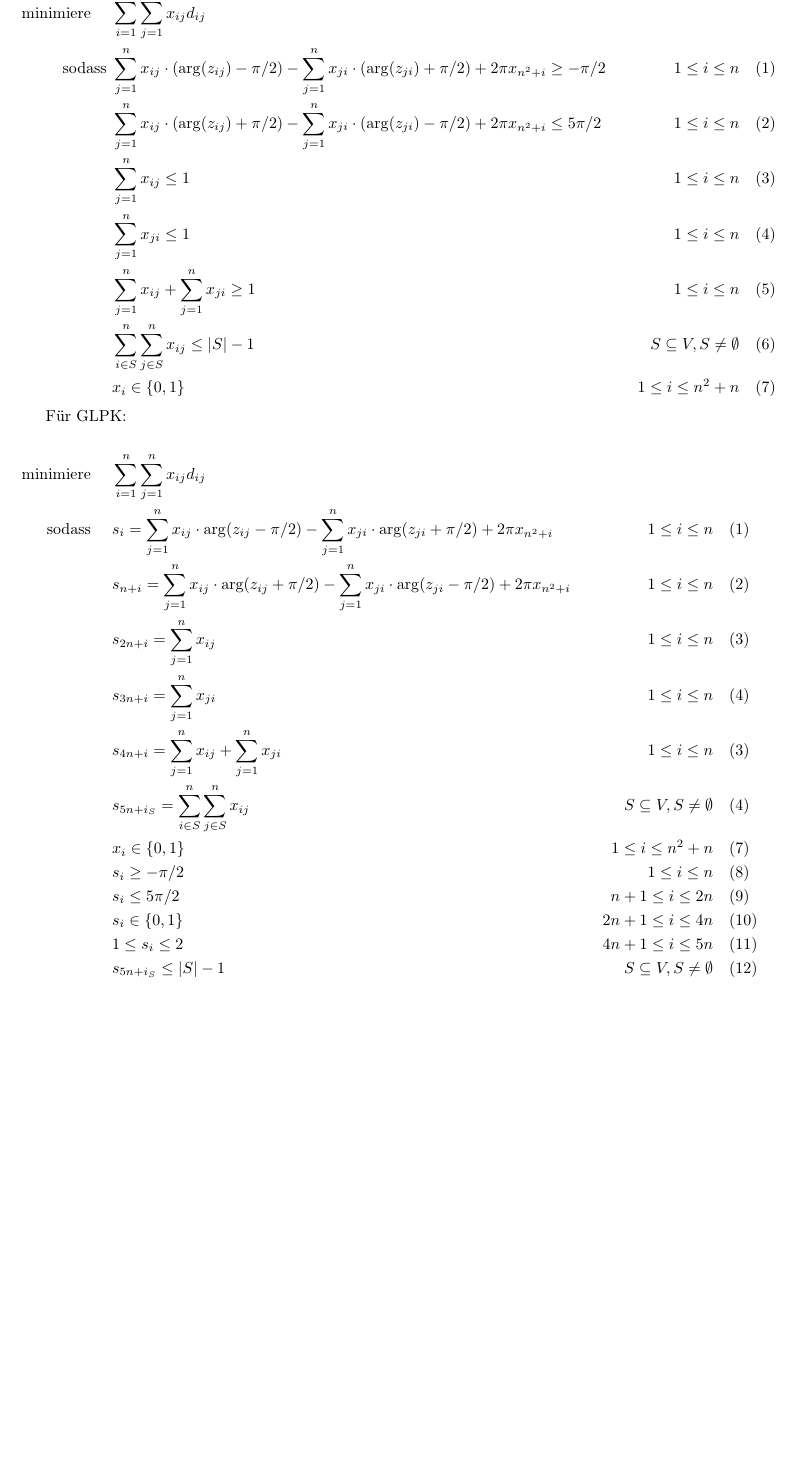
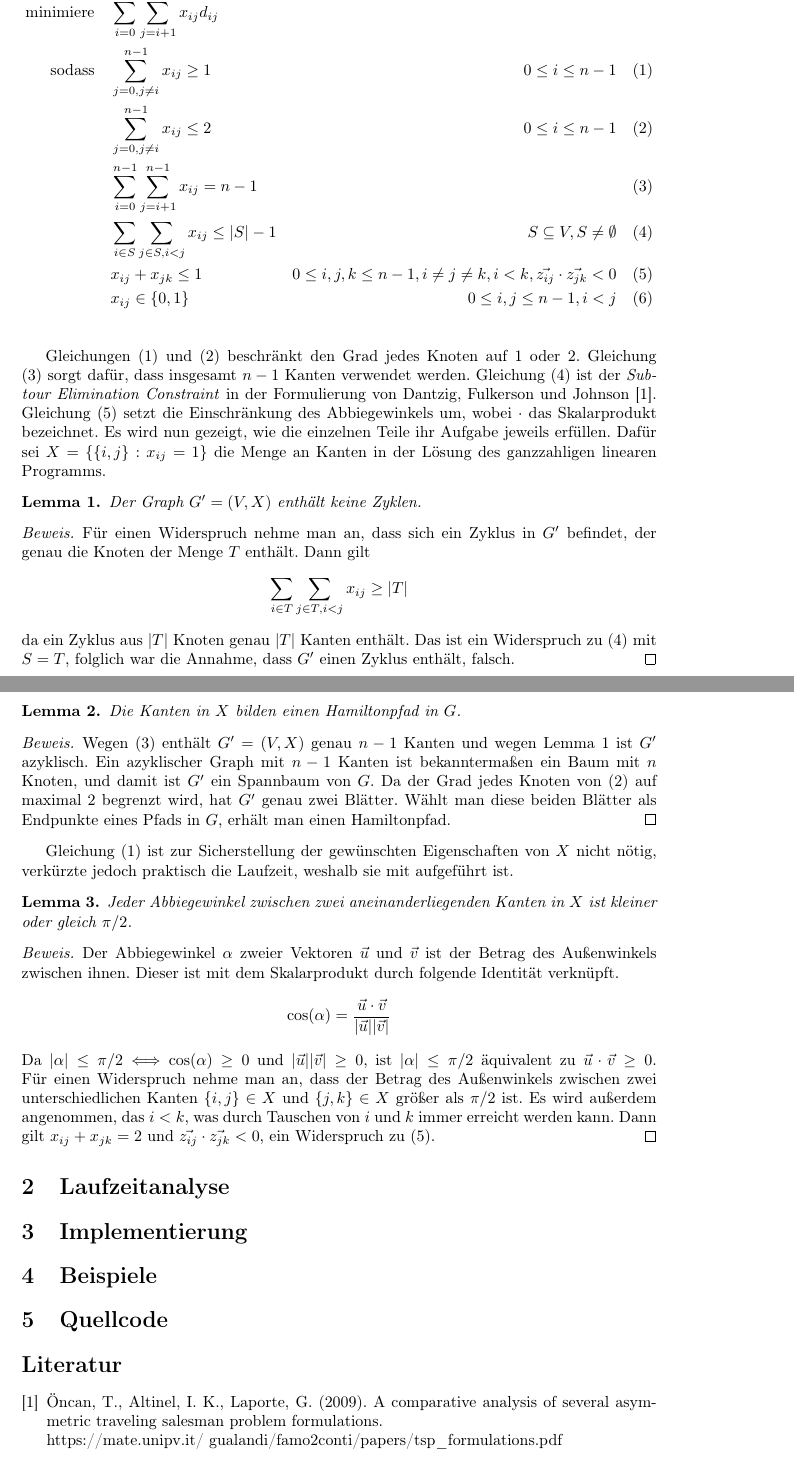
Before and after one commit to finn-rudolph/bwinf2022-2, a LaTeX document (aufgabe1.tex): part of page 2 of 2 before the commit and two parts of pages 2 and 3 of 3 after it, the two joined at a grey line, cut so that both start at the same text, the shorter picture padded with empty space. Compiled offline with pdfLaTeX.

Commit message:
A1: Begin explanation of solution idea

```diff
--- a/aufgabe1.tex
+++ b/aufgabe1.tex
@@ -63,52 +63,71 @@
 
 \section{Lösungsidee}
 
-\begin{align*}
-    \text{minimiere } \quad & \sum_{i = 1}^n \sum_{j = 1}^n x_{ij} d_{ij} \\
-    \text{sodass }
-    & \sum_{j = 1}^n x_{ij} \cdot (\arg(z_{ij}) - \pi / 2)-
-    \sum_{j = 1}^n x_{ji} \cdot (\arg(z_{ji}) + \pi / 2) +
-    2 \pi x_{n^2 + i} \ge
-    - \pi / 2 \quad & 1 \le i \le n \quad & (1) \\
-    & \sum_{j = 1}^n x_{ij} \cdot (\arg(z_{ij}) + \pi / 2) -
-    \sum_{j = 1}^n x_{ji} \cdot (\arg(z_{ji}) - \pi / 2) +
-    2 \pi x_{n^2 + i} \le
-    5 \pi / 2 \quad & 1 \le i \le n \quad & (2) \\
-    \quad & \sum_{j = 1}^n x_{ij} \le 1 \quad & 1 \le i \le n \quad & (3) \\
-    & \sum_{j = 1}^n x_{ji} \le 1 \quad & 1 \le i \le n \quad & (4) \\
-    & \sum_{j = 1}^n x_{ij} +
-    \sum_{j = 1}^n x_{ji} \ge 1 \quad & 1 \le i \le n \quad & (5) \\
-    & \sum_{i \in S}^n \sum_{j \in S}^n x_{ij} \le |S| - 1 &
-    S \subseteq V, S \ne \emptyset \quad & (6) \\
-    & x_{i} \in \{0, 1\} \quad & 1 \le i \le n^2 + n \quad & (7)
-\end{align*}
+Das Problem wird durch einen Graphen modelliert. Jeder Punkt wird einem Knoten zugeordnet und zwischen jedem Knotenpaar existiert eine ungerichtete Kante, deren Gewicht die euklidsche Distanz zwischen den zugehörigen Punkten ist. Das Ziel ist es, einen möglichst kurzen Hamiltonpfad durch diesen Graphen zu finden. Die Bedingung, dass kein Abbiegewinkel von mehr als 90° vorkommen darf, bedeutet, dass bestimmte Tripel an Knoten nicht direkt aufeinander folgen dürfen. Das Problem soll nun als ganzzahliges lineares Programm formuliert werden und mithilfe eines IP-Solvers gelöst werden.
 
-Für GLPK:
+Im Folgenden wird mit $d_{ij}$ die Distanz zwischen Punkt $i$ und Punkt $j$, für $0 \le i, j \le n - 1$ bezeichnet, wobei $n$ die Anzahl an Punkten ist. Daneben bezeichnet $\vec{z_i}$ den zweidimensionalen Ortsvektor zu Punkt $i$. $\vec{z_{ij}}$ bezeichnet den Vektor $\vec{z_j} - \vec{z_i}$. Zuletzt ist $G$ der beschriebene Graph mit Knotenmenge $V$ und Kantenmenge $E$, sowie. Für die IP-Formulierung definieren wir die binären Variablen $x_{ij}$ für $0 \le i, j \le n - 1, i < j$, sodass $x_{ij} = 1$, wenn die Kante zwischen Punkt $i$ und Punkt $j$ in der optimalen Lösung verwendet wird, andernfalls $x_{ij} = 0$. Im Folgenden wird der Einfachheit halber manchmal $x_{ij}$ auch für $i > j$ geschrieben, gemeint ist immer $x_{ji}$. Das ganzzahlige lineare Programm sieht dann wie folgt aus.
 
 \begin{align*}
-    \text{minimiere } \quad & \sum_{i = 1}^n \sum_{j = 1}^n x_{ij} d_{ij} \\
-    \text{sodass } \quad
-    & s_{i} =
-    \sum_{j = 1}^n x_{ij} \cdot \arg(z_{ij} - \pi / 2) -
-    \sum_{j = 1}^n x_{ji} \cdot \arg(z_{ji} + \pi / 2) +
-    2 \pi x_{n^2 + i}
-    \quad & 1 \le i \le n \quad & (1) \\
-    & s_{n + i} =
-    \sum_{j = 1}^n x_{ij} \cdot \arg(z_{ij} + \pi / 2) -
-    \sum_{j = 1}^n x_{ji} \cdot \arg(z_{ji} - \pi / 2) +
-    2 \pi x_{n^2 + i}
-    \quad & 1 \le i \le n \quad & (2) \\
-    & s_{2n + i} = \sum_{j = 1}^n x_{ij} \quad & 1 \le i \le n \quad & (3) \\
-    & s_{3n + i} = \sum_{j = 1}^n x_{ji} \quad & 1 \le i \le n \quad & (4) \\
-    & s_{4n + i} = \sum_{j = 1}^n x_{ij} + \sum_{j = 1}^n x_{ji} \quad & 1 \le i \le n \quad & (3) \\
-    & s_{5n + i_S} = \sum_{i \in S}^n \sum_{j \in S}^n x_{ij} &
-    S \subseteq V, S \ne \emptyset \quad & (4) \\
-    & x_i \in \{0, 1\} \quad & 1 \le i \le n^2 + n \quad & (7) \\
-    & s_i \ge - \pi / 2 \quad & 1 \le i \le n \quad & (8) \\
-    & s_i \le 5 \pi / 2 \quad & n + 1 \le i \le 2n \quad & (9) \\
-    & s_i \in \{0, 1\} \quad & 2n + 1 \le i \le 4n \quad & (10) \\
-    & 1 \le s_i \le 2 \quad & 4n + 1 \le i \le 5n \quad & (11) \\
-    & s_{5n + i_S} \le |S| - 1 \quad & S \subseteq V, S \ne \emptyset \quad & (12)
+    \text{minimiere} \quad & \sum_{i = 0}^{n - 1} \sum_{j = i + 1}^{n - 1} x_{ij} d_{ij} \\
+    \text{sodass} \quad
+    & \sum_{j = 0, j \ne i}^{n - 1} x_{ij} \ge 1 & 0 \le i \le n - 1 & \quad (1) \\
+    & \sum_{j = 0, j \ne i}^{n - 1} x_{ij} \le 2 & 0 \le i \le n - 1 & \quad (2) \\
+    & \sum_{i = 0}^{n - 1} \sum_{j = i + 1}^{n - 1} x_{ij} = n - 1 & & \quad (3) \\
+    & \sum_{i \in S} \sum_{j \in S, i < j} x_{ij} \le |S| - 1 & S \subseteq V, S \ne \emptyset & \quad (4) \\
+    & x_{ij} + x_{jk} \le 1 & 0 \le i, j, k \le n - 1, i \ne j \ne k, i < k, \vec{z_{ij}} \cdot \vec{z_{jk}} < 0 & \quad (5) \\
+    & x_{ij} \in \{0, 1\} & 0 \le i, j \le n - 1, i < j & \quad (6)
 \end{align*}
+\smallskip
+
+Gleichungen (1) und (2) beschränkt den Grad jedes Knoten auf 1 oder 2. Gleichung (3) sorgt dafür, dass insgesamt $n - 1$ Kanten verwendet werden. Gleichung (4) ist der \emph{Subtour Elimination Constraint} in der Formulierung von Dantzig, Fulkerson und Johnson \cite{tsp-formulations}. Gleichung (5) setzt die Einschränkung des Abbiegewinkels um, wobei $\cdot$ das Skalarprodukt bezeichnet. Es wird nun gezeigt, wie die einzelnen Teile ihr Aufgabe jeweils erfüllen. Dafür sei $X = \{\{i, j\} : x_{ij} = 1\}$ die Menge an Kanten in der Lösung des ganzzahligen linearen Programms.
+
+\begin{lemma}
+    Der Graph $G' = (V, X)$ enthält keine Zyklen.
+\end{lemma}
+
+\begin{proof}
+    Für einen Widerspruch nehme man an, dass sich ein Zyklus in $G'$ befindet, der genau die Knoten der Menge $T$ enthält. Dann gilt
+    \begin{align*}
+        \sum_{i \in T} \sum_{j \in T, i < j} x_{ij} \ge |T|
+    \end{align*}
+    da ein Zyklus aus $|T|$ Knoten genau $|T|$ Kanten enthält. Das ist ein Widerspruch zu (4) mit $S = T$, folglich war die Annahme, dass $G'$ einen Zyklus enthält, falsch.
+\end{proof}
+
+\begin{lemma}
+    Die Kanten in $X$ bilden einen Hamiltonpfad in $G$.
+\end{lemma}
+
+\begin{proof}
+    Wegen (3) enthält $G' = (V, X)$ genau $n - 1$ Kanten und wegen Lemma 1 ist $G'$ azyklisch. Ein azyklischer Graph mit $n - 1$ Kanten ist bekanntermaßen ein Baum mit $n$ Knoten, und damit ist $G'$ ein Spannbaum von $G$. Da der Grad jedes Knoten von (2) auf maximal 2 begrenzt wird, hat $G'$ genau zwei Blätter. Wählt man diese beiden Blätter als Endpunkte eines Pfads in $G$, erhält man einen Hamiltonpfad.
+\end{proof}
+
+Gleichung (1) ist zur Sicherstellung der gewünschten Eigenschaften von $X$ nicht nötig, verkürzte jedoch praktisch die Laufzeit, weshalb sie mit aufgeführt ist.
+
+\begin{lemma}
+    Jeder Abbiegewinkel zwischen zwei aneinanderliegenden Kanten in $X$ ist kleiner oder gleich $\pi / 2$.
+\end{lemma}
+
+\begin{proof}
+    Der Abbiegewinkel $\alpha$ zweier Vektoren $\vec{u}$ und $\vec{v}$ ist der Betrag des Außenwinkels zwischen ihnen. Dieser ist mit dem Skalarprodukt durch folgende Identität verknüpft.
+    \begin{align*}
+        \cos(\alpha) = \frac {\vec{u} \cdot \vec{v}} {|\vec{u}||\vec{v}|}
+    \end{align*}
+    Da $|\alpha| \le \pi / 2 \Longleftrightarrow \cos(\alpha) \ge 0$ und $|\vec{u}| |\vec{v}| \ge 0$, ist $|\alpha| \le \pi / 2$ äquivalent zu $\vec{u} \cdot \vec{v} \ge 0$. Für einen Widerspruch nehme man an, dass der Betrag des Außenwinkels zwischen zwei unterschiedlichen Kanten $\{i, j\} \in X$ und $\{j, k\} \in X$ größer als $\pi / 2$ ist. Es wird außerdem angenommen, das $i < k$, was durch Tauschen von $i$ und $k$ immer erreicht werden kann. Dann gilt $x_{ij} + x_{jk} = 2$ und $\vec{z_{ij}} \cdot \vec{z_{jk}} < 0$, ein Widerspruch zu (5).
+\end{proof}
+
+\section{Laufzeitanalyse}
+
+\section{Implementierung}
+
+\section{Beispiele}
+
+\section{Quellcode}
+
+\begin{thebibliography}{1}
+    \bibitem{tsp-formulations}
+    Öncan, T., Altinel, I. K., Laporte, G. (2009).
+    A comparative analysis of several asymmetric traveling salesman problem formulations. \\
+    https://mate.unipv.it/~gualandi/famo2conti/papers/tsp\_formulations.pdf
+\end{thebibliography}
 
 \end{document}
```
